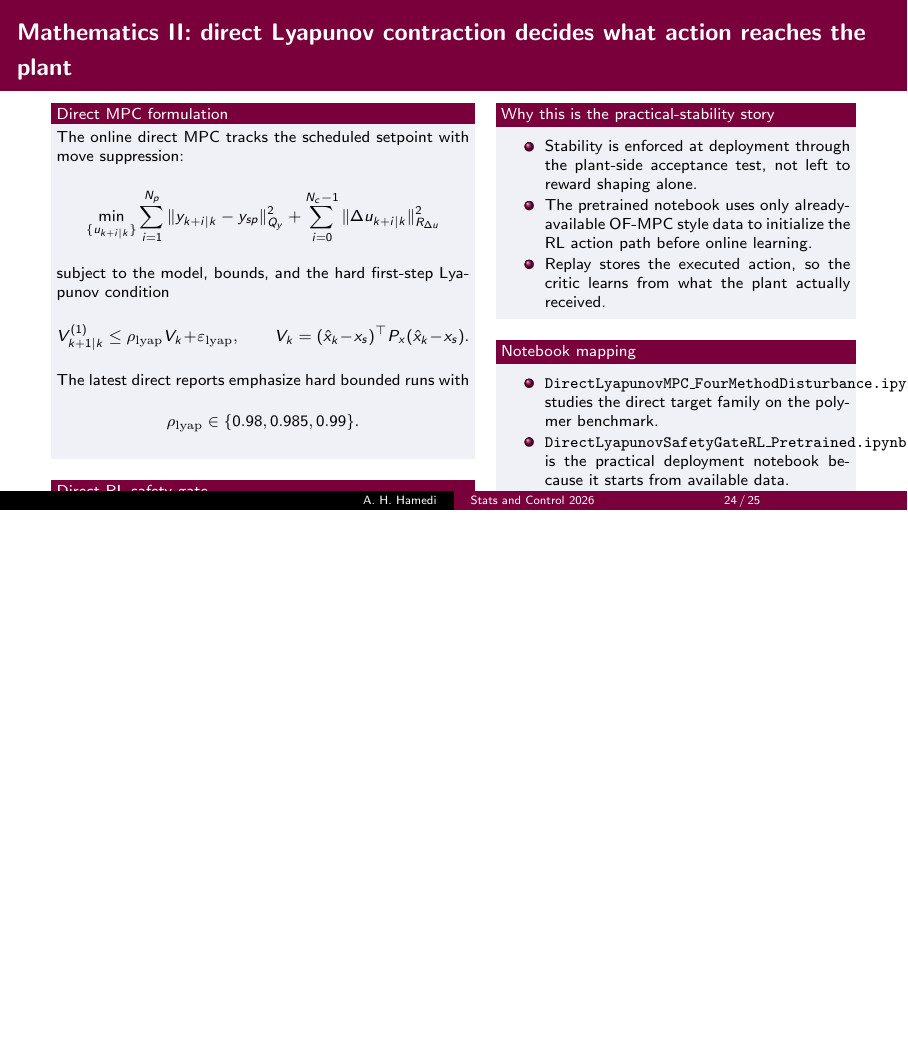
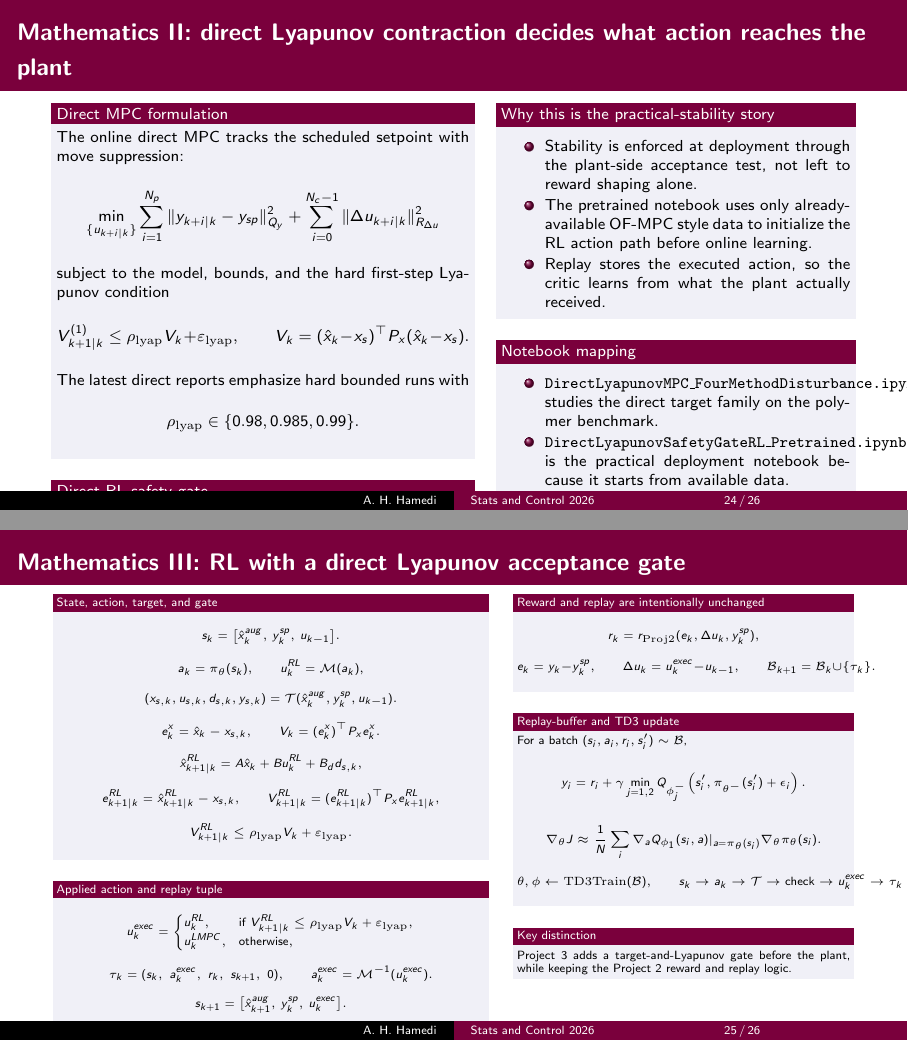
Before and after one commit to amirhm10/RLLyapunovPolymer, LaTeX slides (StatsControl2026/stats_control_2026_slides.tex): page 24 of 25 before the commit and pages 24 and 25 of 26 after it, the two joined at a grey line, the shorter picture padded with empty space. Compiled offline with pdfLaTeX.

Commit message:
Add Project 3 RL mathematics slide to StatsControl2026

```diff
--- a/StatsControl2026/stats_control_2026_slides.tex
+++ b/StatsControl2026/stats_control_2026_slides.tex
@@ -1665,3 +1665,102 @@ If \(u_k^{RL}\) already satisfies the same direct contraction test, apply it. Ot
 \begin{frame}
 \setbeamertemplate{blocks}[default]
 \setbeamercolor{block body}{fg=black,bg=lightgray}
+\frametitle{\large \textbf{Mathematics III: RL with a direct Lyapunov acceptance gate}}
+\tiny
+\vspace{-0.30cm}
+
+\begin{columns}[T,onlytextwidth]
+
+\begin{column}{0.54\textwidth}
+\begin{block}{State, action, target, and gate}
+\justifying
+\[
+s_k=\big[\hat x_k^{aug},\, y_k^{sp},\, u_{k-1}\big].
+\]
+\[
+a_k=\pi_\theta(s_k),\qquad u_k^{RL}=\mathcal{M}(a_k),
+\]
+\[
+(x_{s,k},u_{s,k},d_{s,k},y_{s,k})=\mathcal{T}(\hat x_k^{aug},y_k^{sp},u_{k-1}).
+\]
+\[
+e_k^x=\hat x_k-x_{s,k},\qquad
+V_k=(e_k^x)^\top P_x e_k^x .
+\]
+\[
+\hat x_{k+1|k}^{RL}=A\hat x_k+B u_k^{RL}+B_d d_{s,k},
+\]
+\[
+e_{k+1|k}^{RL}=\hat x_{k+1|k}^{RL}-x_{s,k},
+\qquad
+V_{k+1|k}^{RL}=(e_{k+1|k}^{RL})^\top P_x e_{k+1|k}^{RL},
+\]
+\[
+V_{k+1|k}^{RL}\le \rho_{\mathrm{lyap}}V_k+\varepsilon_{\mathrm{lyap}}.
+\]
+\end{block}
+
+\vspace{0.02cm}
+
+\begin{block}{Applied action and replay tuple}
+\justifying
+\[
+u_k^{exec}=
+\begin{cases}
+u_k^{RL}, & \text{if } V_{k+1|k}^{RL}\le \rho_{\mathrm{lyap}}V_k+\varepsilon_{\mathrm{lyap}},\\
+u_k^{LMPC}, & \text{otherwise},
+\end{cases}
+\]
+\[
+\tau_k=(s_k,\; a_k^{exec},\; r_k,\; s_{k+1},\; 0),\qquad
+a_k^{exec}=\mathcal{M}^{-1}(u_k^{exec}).
+\]
+\[
+s_{k+1}=\big[\hat x_{k+1}^{aug},\, y_k^{sp},\, u_k^{exec}\big].
+\]
+\end{block}
+\end{column}
+
+\begin{column}{0.42\textwidth}
+\begin{block}{Reward and replay are intentionally unchanged}
+\justifying
+\[
+r_k=r_{\mathrm{Proj2}}(e_k,\Delta u_k,y_k^{sp}),
+\]
+\[
+e_k=y_k-y_k^{sp},\qquad
+\Delta u_k=u_k^{exec}-u_{k-1},\qquad
+\mathcal{B}_{k+1}=\mathcal{B}_k\cup\{\tau_k\}.
+\]
+\end{block}
+
+\vspace{0.02cm}
+
+\begin{block}{Replay-buffer and TD3 update}
+\justifying
+For a batch \((s_i,a_i,r_i,s_i')\sim\mathcal{B}\),
+\[
+y_i=r_i+\gamma \min_{j=1,2}Q_{\phi_j^-}\!\left(s_i',\pi_{\theta^-}(s_i')+\epsilon_i\right).
+\]
+\[
+\nabla_\theta J \approx \frac{1}{N}\sum_i \nabla_a Q_{\phi_1}(s_i,a)\vert_{a=\pi_\theta(s_i)}\nabla_\theta \pi_\theta(s_i).
+\]
+\[
+\theta,\phi \leftarrow \mathrm{TD3Train}(\mathcal{B}),\qquad
+s_k \rightarrow a_k \rightarrow \mathcal{T} \rightarrow \text{check} \rightarrow u_k^{exec} \rightarrow \tau_k \rightarrow \mathcal{B}.
+\]
+\end{block}
+
+\vspace{0.02cm}
+
+\begin{block}{Key distinction}
+\justifying
+Project 3 adds a target-and-Lyapunov gate before the plant, while keeping the Project 2 reward and replay logic.
+\end{block}
+\end{column}
+
+\end{columns}
+
+\takeawaybox{Project 3 reuses the same Project 2 reward and replay pipeline, but inserts a mathematically explicit target-and-Lyapunov gate between the actor output and the plant.}
+
+\end{frame}
```
Also changed, not shown: change-reports/2026-05-03_stats_control_2026_project3_rl_math_slide.md (added, +25 -0 lines), StatsControl2026/stats_control_2026_slides.tex (5 more changed lines), 1 other file.
